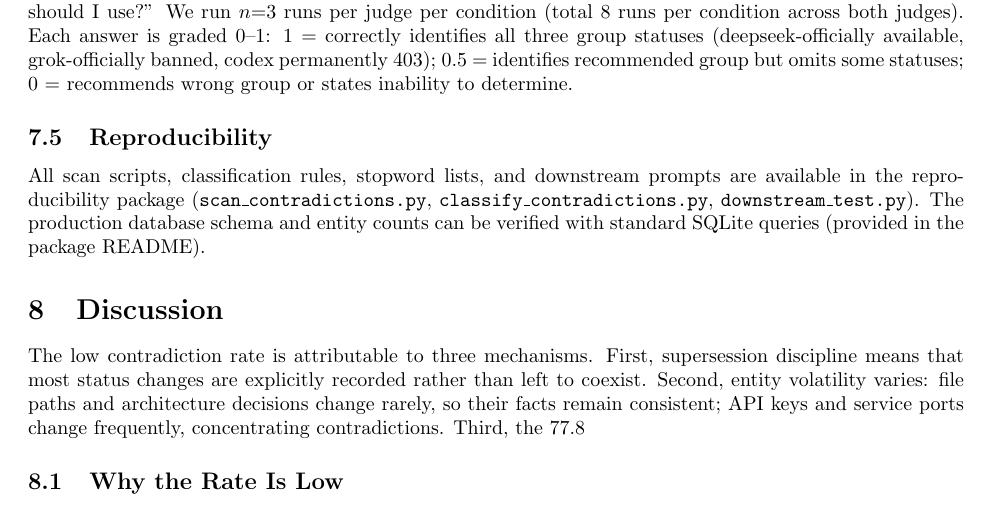
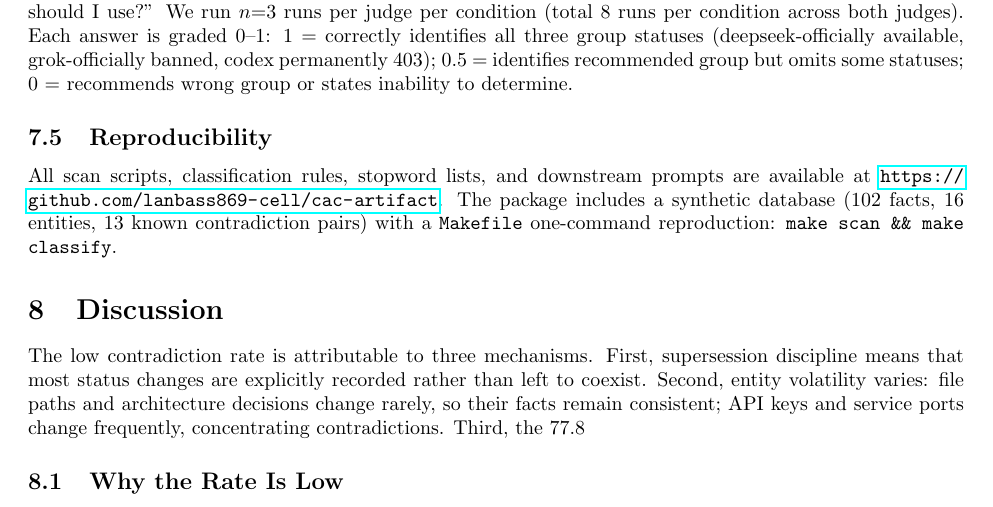
Before and after one commit to lanbass869-cell/cac-artifact, a LaTeX paper (cross-agent-contradiction-paper.tex): part of page 6 of 7, cut so that both start at the same text. Compiled offline with pdfLaTeX.

Commit message:
Add GitHub repo link to paper

```diff
--- a/cross-agent-contradiction-paper.tex
+++ b/cross-agent-contradiction-paper.tex
@@ -206,7 +206,7 @@ We construct two memory contexts for the \emph{packy} entity. We select \emph{pa
 We query two LLM judges (deepseek-v4.1-flash, glm-5.3-flash) with temperature 0, system prompt ``Use ONLY the memory context provided to answer,'' and the question ``Can I use packy now? Which group should I use?'' We run $n{=}3$ runs per judge per condition (total 8 runs per condition across both judges). Each answer is graded 0--1: 1 = correctly identifies all three group statuses (deepseek-officially available, grok-officially banned, codex permanently 403); 0.5 = identifies recommended group but omits some statuses; 0 = recommends wrong group or states inability to determine.
 
 \subsection{Reproducibility}
-All scan scripts, classification rules, stopword lists, and downstream prompts are available in the reproducibility package (\texttt{scan\_contradictions.py}, \texttt{classify\_contradictions.py}, \texttt{downstream\_test.py}). The production database schema and entity counts can be verified with standard SQLite queries (provided in the package README).
+All scan scripts, classification rules, stopword lists, and downstream prompts are available at \url{https://github.com/lanbass869-cell/cac-artifact}. The package includes a synthetic database (102 facts, 16 entities, 13 known contradiction pairs) with a \texttt{Makefile} one-command reproduction: \texttt{make scan \&\& make classify}.
 
 
 
```
